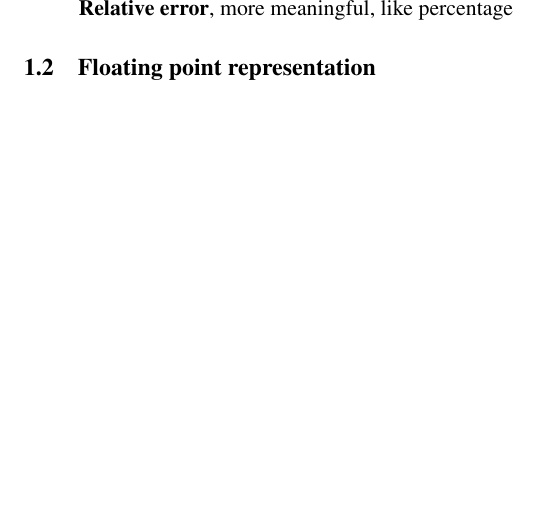
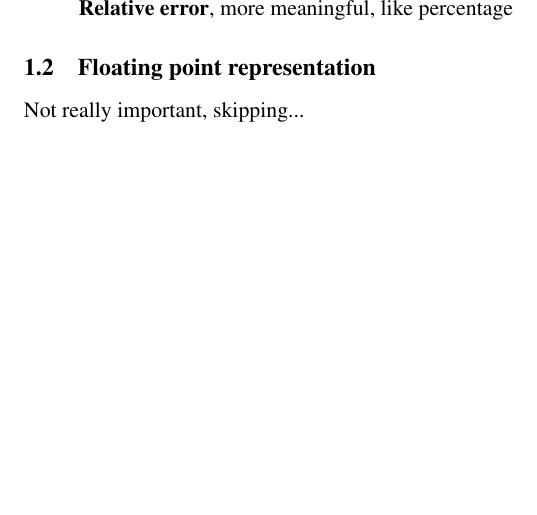
Before and after one commit to laaners/na_summary, a LaTeX document (main.tex, which reads sections/intro.tex): part of page 5 of 62, cut so that both start at the same text. Compiled offline with pdfLaTeX.

Commit message:
First commit

```diff
--- a/sections/intro.tex
+++ b/sections/intro.tex
@@ -50,3 +50,4 @@ Kinds of errors:
 \end{itemize}
 
 \subsection{Floating point representation}
+Not really important, skipping...
```
Also changed, not shown: main.pdf.
